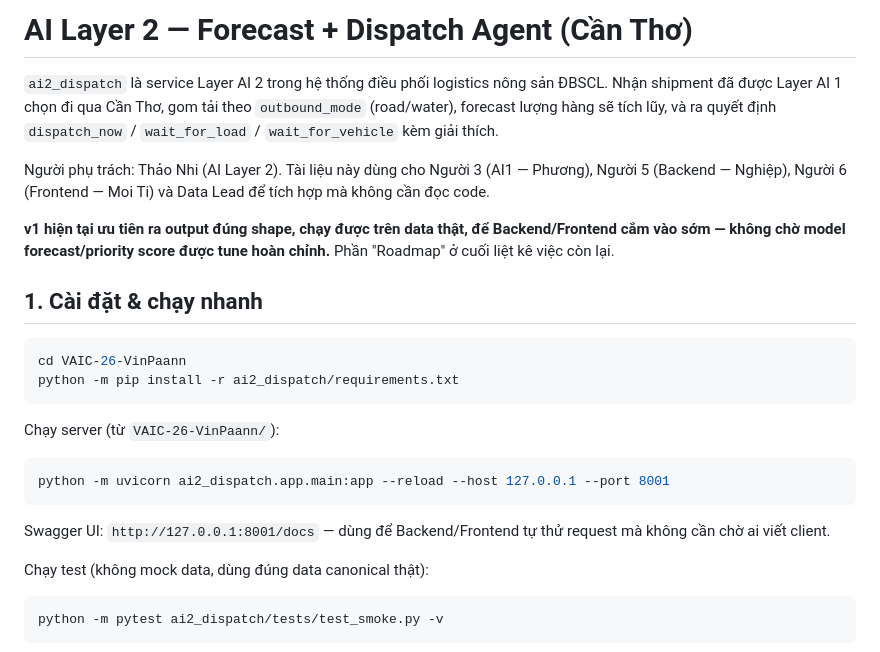
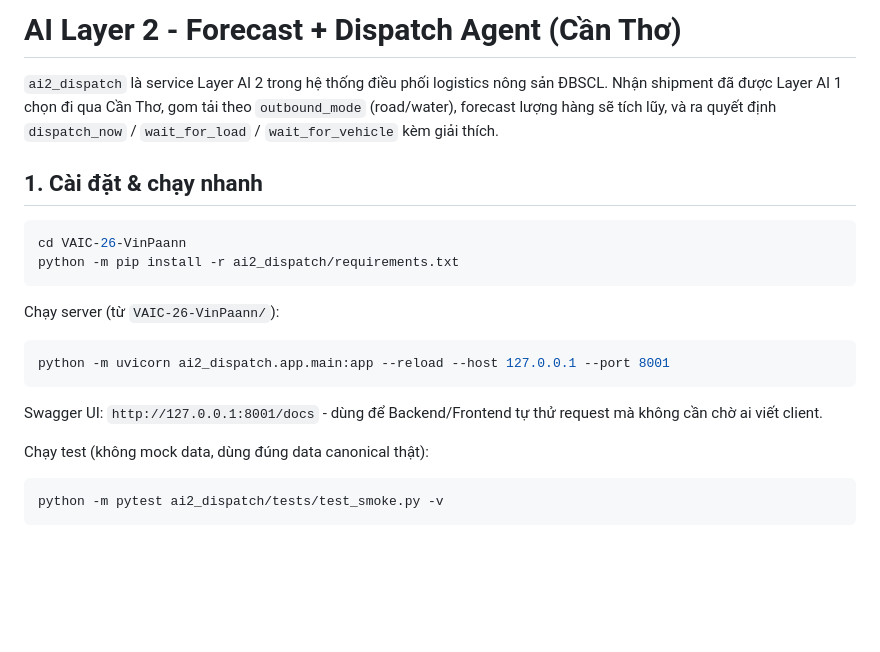
Before and after one commit to nyla111/VAIC-26-VinPaann, a Markdown page: README.md, the part around one of its changes. Drawn GitHub-style; blank space fills up the shorter version.

Commit message:
Refactor README.md for consistency and clarity
Updated formatting and language consistency in README.md, including section headings and descriptions.

````diff
--- a/README.md
+++ b/README.md
@@ -1,16 +1,10 @@
-# AI Layer 2 — Forecast + Dispatch Agent (Cần Thơ)
+# AI Layer 2 - Forecast + Dispatch Agent (Cần Thơ)
 
 `ai2_dispatch` là service Layer AI 2 trong hệ thống điều phối logistics nông sản ĐBSCL. Nhận
 shipment đã được Layer AI 1 chọn đi qua Cần Thơ, gom tải theo `outbound_mode` (road/water),
 forecast lượng hàng sẽ tích lũy, và ra quyết định `dispatch_now` / `wait_for_load` /
 `wait_for_vehicle` kèm giải thích.
 
-Người phụ trách: Thảo Nhi (AI Layer 2). Tài liệu này dùng cho Người 3 (AI1 — Phương), Người 5
-(Backend — Nghiệp), Người 6 (Frontend — Moi Ti) và Data Lead để tích hợp mà không cần đọc code.
-
-**v1 hiện tại ưu tiên ra output đúng shape, chạy được trên data thật, để Backend/Frontend cắm
-vào sớm — không chờ model forecast/priority score được tune hoàn chỉnh.** Phần "Roadmap" ở
-cuối liệt kê việc còn lại.
 
 ## 1. Cài đặt & chạy nhanh
 
@@ -25,7 +19,7 @@ Chạy server (từ `VAIC-26-VinPaann/`):
 python -m uvicorn ai2_dispatch.app.main:app --reload --host 127.0.0.1 --port 8001
 ```
 
-Swagger UI: `http://127.0.0.1:8001/docs` — dùng để Backend/Frontend tự thử request mà không
+Swagger UI: `http://127.0.0.1:8001/docs` - dùng để Backend/Frontend tự thử request mà không
 cần chờ ai viết client.
 
 Chạy test (không mock data, dùng đúng data canonical thật):
````
Also changed, not shown: other parts of README.md (+50 -50 lines).
